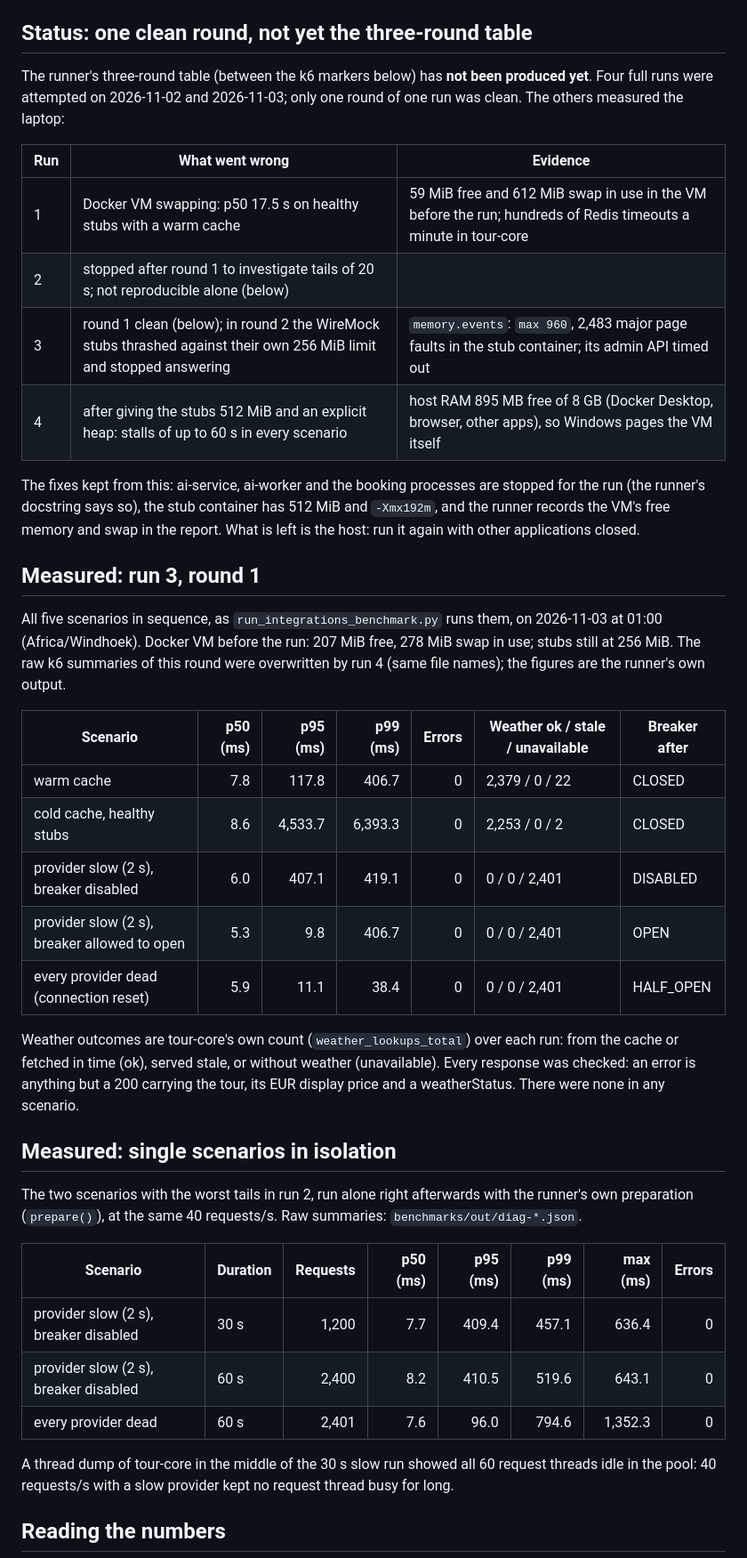
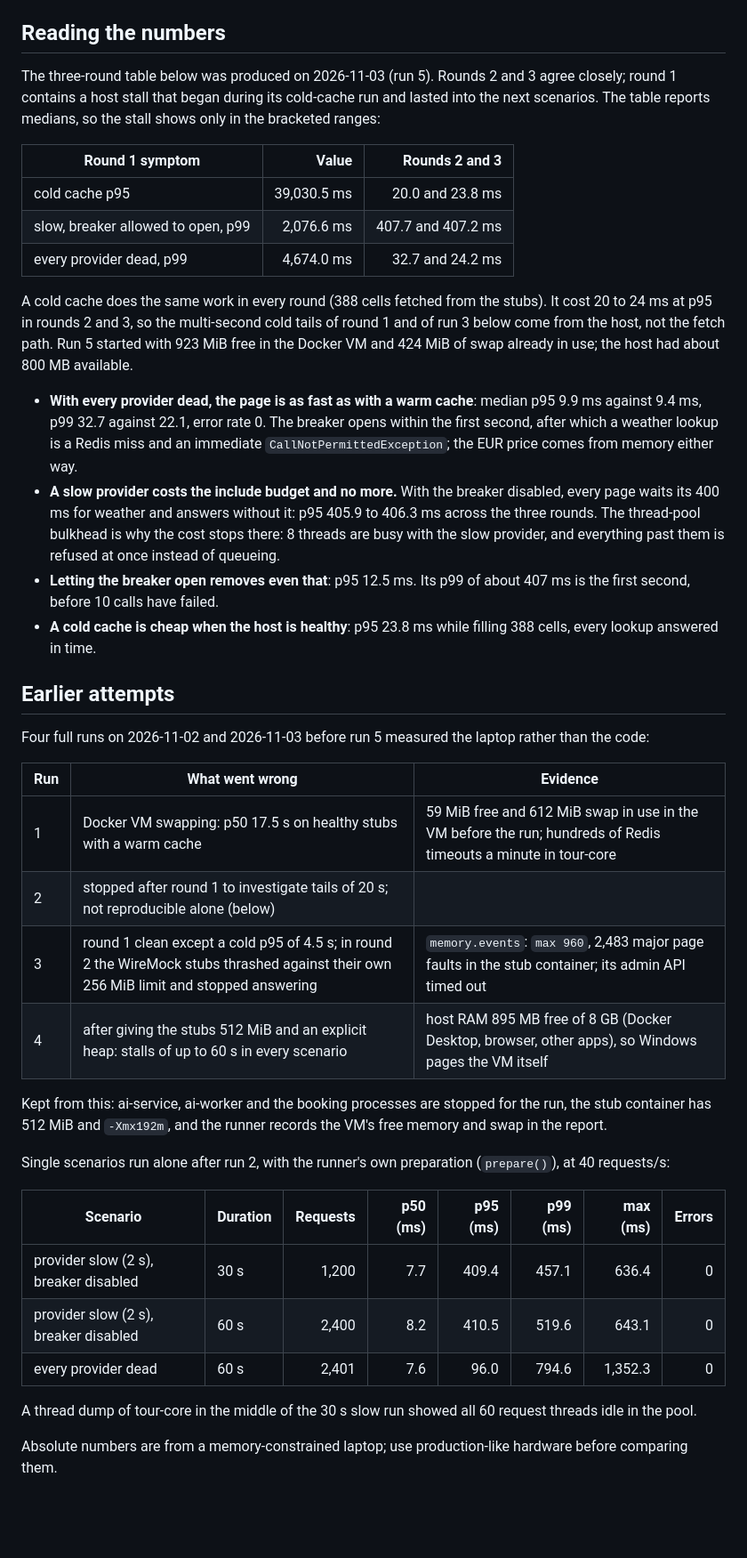
Before and after one commit to tsegale/smart-tours-distributed-api, a Markdown page: docs/benchmarks/integrations.md, the part around one of its changes. Shown at 89% size. GitHub-like rendering; blank space fills up the shorter version.

```diff
--- a/docs/benchmarks/integrations.md
+++ b/docs/benchmarks/integrations.md
@@ -14,44 +14,50 @@ the tour (cached, ADR 0009), its price converted to EUR (rates in memory, ADR 00
 are switched between runs (`scripts/chaos.py`). 400 tours spread over 389 weather cells of the 100k seed, so a
 cold cache really is cold. 40 requests/s for 60 s per run (k6 `constant-arrival-rate`), 200 signed-in users.
 
-## Status: one clean round, not yet the three-round table
+## Reading the numbers
 
-The runner's three-round table (between the k6 markers below) has **not been produced yet**. Four full runs were
-attempted on 2026-11-02 and 2026-11-03; only one round of one run was clean. The others measured the laptop:
+The three-round table below was produced on 2026-11-03 (run 5). Rounds 2 and 3 agree closely; round 1 contains a
+host stall that began during its cold-cache run and lasted into the next scenarios. The table reports medians, so the
+stall shows only in the bracketed ranges:
+
+| Round 1 symptom | Value | Rounds 2 and 3 |
+| --- | ---: | ---: |
+| cold cache p95 | 39,030.5 ms | 20.0 and 23.8 ms |
+| slow, breaker allowed to open, p99 | 2,076.6 ms | 407.7 and 407.2 ms |
+| every provider dead, p99 | 4,674.0 ms | 32.7 and 24.2 ms |
+
+A cold cache does the same work in every round (388 cells fetched from the stubs). It cost 20 to 24 ms at p95 in
+rounds 2 and 3, so the multi-second cold tails of round 1 and of run 3 below come from the host, not the fetch path.
+Run 5 started with 923 MiB free in the Docker VM and 424 MiB of swap already in use; the host had about 800 MB
+available.
+
+- **With every provider dead, the page is as fast as with a warm cache**: median p95 9.9 ms against 9.4 ms, p99
+  32.7 against 22.1, error rate 0. The breaker opens within the first second, after which a weather lookup is a
+  Redis miss and an immediate `CallNotPermittedException`; the EUR price comes from memory either way.
+- **A slow provider costs the include budget and no more.** With the breaker disabled, every page waits its 400 ms
+  for weather and answers without it: p95 405.9 to 406.3 ms across the three rounds. The thread-pool bulkhead is why
+  the cost stops there: 8 threads are busy with the slow provider, and everything past them is refused at once
+  instead of queueing.
+- **Letting the breaker open removes even that**: p95 12.5 ms. Its p99 of about 407 ms is the first second, before
+  10 calls have failed.
+- **A cold cache is cheap when the host is healthy**: p95 23.8 ms while filling 388 cells, every lookup answered in
+  time.
+
+## Earlier attempts
+
+Four full runs on 2026-11-02 and 2026-11-03 before run 5 measured the laptop rather than the code:
 
 | Run | What went wrong | Evidence |
 | --- | --- | --- |
 | 1 | Docker VM swapping: p50 17.5 s on healthy stubs with a warm cache | 59 MiB free and 612 MiB swap in use in the VM before the run; hundreds of Redis timeouts a minute in tour-core |
 | 2 | stopped after round 1 to investigate tails of 20 s; not reproducible alone (below) | |
-| 3 | round 1 clean (below); in round 2 the WireMock stubs thrashed against their own 256 MiB limit and stopped answering | `memory.events`: `max 960`, 2,483 major page faults in the stub container; its admin API timed out |
+| 3 | round 1 clean except a cold p95 of 4.5 s; in round 2 the WireMock stubs thrashed against their own 256 MiB limit and stopped answering | `memory.events`: `max 960`, 2,483 major page faults in the stub container; its admin API timed out |
 | 4 | after giving the stubs 512 MiB and an explicit heap: stalls of up to 60 s in every scenario | host RAM 895 MB free of 8 GB (Docker Desktop, browser, other apps), so Windows pages the VM itself |
 
-The fixes kept from this: ai-service, ai-worker and the booking processes are stopped for the run (the runner's
-docstring says so), the stub container has 512 MiB and `-Xmx192m`, and the runner records the VM's free memory and
-swap in the report. What is left is the host: run it again with other applications closed.
+Kept from this: ai-service, ai-worker and the booking processes are stopped for the run, the stub container has
+512 MiB and `-Xmx192m`, and the runner records the VM's free memory and swap in the report.
 
-## Measured: run 3, round 1
-
-All five scenarios in sequence, as `run_integrations_benchmark.py` runs them, on 2026-11-03 at 01:00 (Africa/Windhoek).
-Docker VM before the run: 207 MiB free, 278 MiB swap in use; stubs still at 256 MiB. The raw k6 summaries of this
-round were overwritten by run 4 (same file names); the figures are the runner's own output.
-
-| Scenario | p50 (ms) | p95 (ms) | p99 (ms) | Errors | Weather ok / stale / unavailable | Breaker after |
-| --- | ---: | ---: | ---: | ---: | --- | --- |
-| warm cache | 7.8 | 117.8 | 406.7 | 0 | 2,379 / 0 / 22 | CLOSED |
-| cold cache, healthy stubs | 8.6 | 4,533.7 | 6,393.3 | 0 | 2,253 / 0 / 2 | CLOSED |
-| provider slow (2 s), breaker disabled | 6.0 | 407.1 | 419.1 | 0 | 0 / 0 / 2,401 | DISABLED |
-| provider slow (2 s), breaker allowed to open | 5.3 | 9.8 | 406.7 | 0 | 0 / 0 / 2,401 | OPEN |
-| every provider dead (connection reset) | 5.9 | 11.1 | 38.4 | 0 | 0 / 0 / 2,401 | HALF_OPEN |
-
-Weather outcomes are tour-core's own count (`weather_lookups_total`) over each run: from the cache or fetched in
-time (ok), served stale, or without weather (unavailable). Every response was checked: an error is anything but a
-200 carrying the tour, its EUR display price and a weatherStatus. There were none in any scenario.
-
-## Measured: single scenarios in isolation
-
-The two scenarios with the worst tails in run 2, run alone right afterwards with the runner's own preparation
-(`prepare()`), at the same 40 requests/s. Raw summaries: `benchmarks/out/diag-*.json`.
+Single scenarios run alone after run 2, with the runner's own preparation (`prepare()`), at 40 requests/s:
 
 | Scenario | Duration | Requests | p50 (ms) | p95 (ms) | p99 (ms) | max (ms) | Errors |
 | --- | --- | ---: | ---: | ---: | ---: | ---: | ---: |
@@ -59,8 +65,7 @@ The two scenarios with the worst tails in run 2, run alone right afterwards with
 | provider slow (2 s), breaker disabled | 60 s | 2,400 | 8.2 | 410.5 | 519.6 | 643.1 | 0 |
 | every provider dead | 60 s | 2,401 | 7.6 | 96.0 | 794.6 | 1,352.3 | 0 |
 
-A thread dump of tour-core in the middle of the 30 s slow run showed all 60 request threads idle in the pool:
-40 requests/s with a slow provider kept no request thread busy for long.
+A thread dump of tour-core in the middle of the 30 s slow run showed all 60 request threads idle in the pool.
 
-## Reading the numbers
+Absolute numbers are from a memory-constrained laptop; use production-like hardware before comparing them.
 
```
Also changed, not shown: other parts of docs/benchmarks/integrations.md (+17 -19 lines), README.md (+4 -5 lines).
